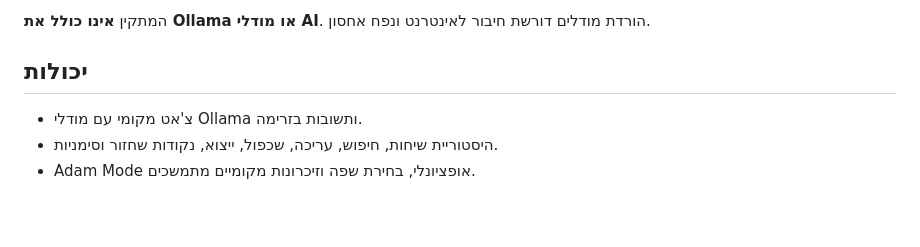
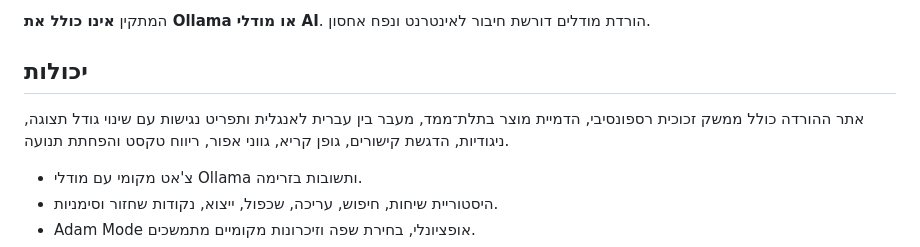
Before and after one commit to pref1x-1/MiniAdam-AI, a Markdown page: README_HE.md, the part around one of its changes. Drawn GitHub-style; blank space fills up the shorter version.

```diff
--- a/README_HE.md
+++ b/README_HE.md
@@ -28,6 +29,9 @@ MINI ADAM מתחבר למודלים מקומיים דרך [Ollama](https://ollam
 המתקין **אינו כולל את Ollama או מודלי AI**. הורדת מודלים דורשת חיבור לאינטרנט ונפח אחסון.
 
 ## יכולות
+
+אתר ההורדה כולל ממשק זכוכית רספונסיבי, הדמיית מוצר בתלת־ממד, מעבר בין עברית לאנגלית ותפריט נגישות עם שינוי גודל תצוגה, ניגודיות, הדגשת קישורים, גופן קריא, גווני אפור, ריווח טקסט והפחתת תנועה.
+
 
 - צ'אט מקומי עם מודלי Ollama ותשובות בזרימה.
 - היסטוריית שיחות, חיפוש, עריכה, שכפול, ייצוא, נקודות שחזור וסימניות.
```
Also changed, not shown: other parts of README_HE.md (+1 -0 lines).
